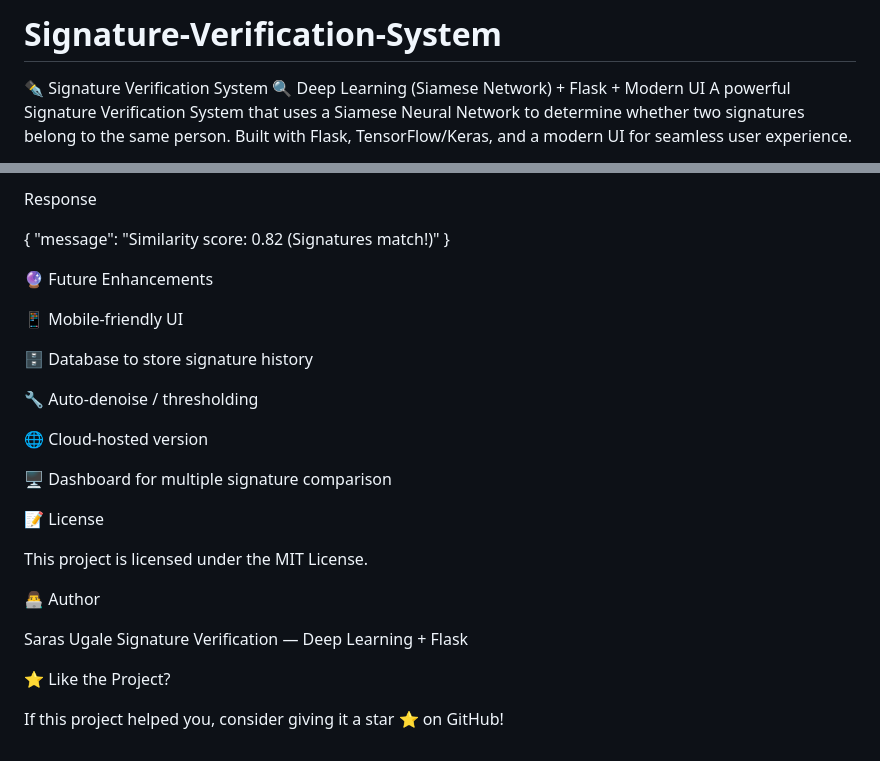
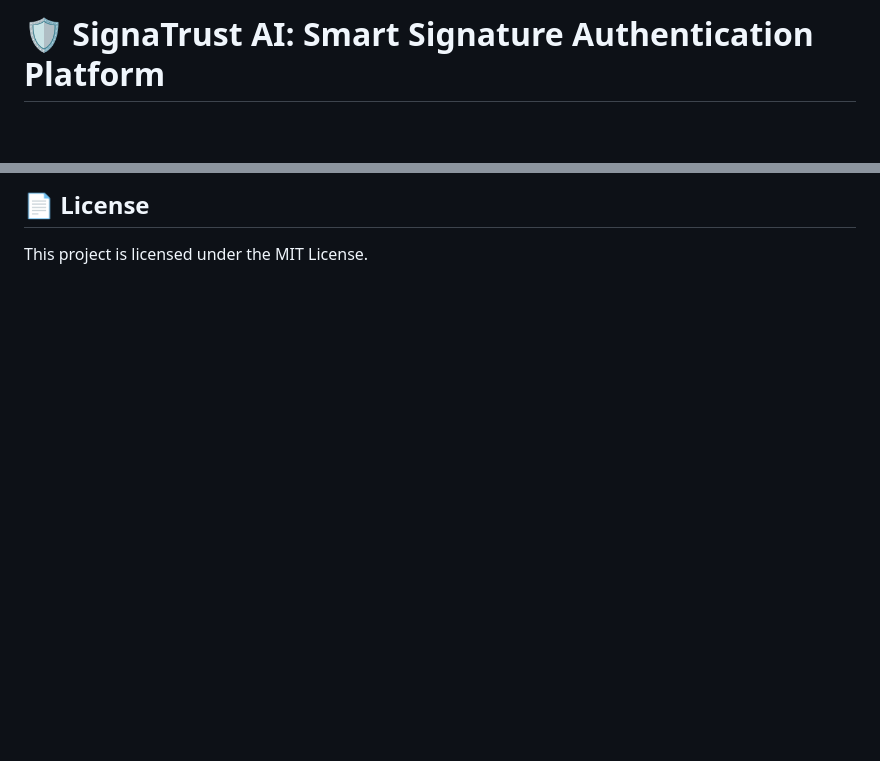
Before and after one commit to SarasUgale/Signature-Verification-System, a Markdown page: README.md, 2 parts joined by grey strips. Drawn GitHub-style; blank space fills up the shorter version.

```diff
--- a/README.md
+++ b/README.md
@@ -1,6 +1,2 @@
-# Signature-Verification-System
-✒️ Signature Verification System
-🔍 Deep Learning (Siamese Network) + Flask + Modern UI
-A powerful Signature Verification System that uses a Siamese Neural Network to determine whether two signatures belong to the same person.
-Built with Flask, TensorFlow/Keras, and a modern UI for seamless user experience.
+# 🛡️ SignaTrust AI: Smart Signature Authentication Platform
 
@@ -183,31 +173,4 @@ signature2 (file)
 
-Response
-
-{
-  "message": "Similarity score: 0.82 (Signatures match!)"
-}
-
-🔮 Future Enhancements
-
-📱 Mobile-friendly UI
-
-🗄 Database to store signature history
-
-🔧 Auto-denoise / thresholding
-
-🌐 Cloud-hosted version
-
-🖥 Dashboard for multiple signature comparison
-
-📝 License
+## 📄 License
 
 This project is licensed under the MIT License.
-
-👨‍💻 Author
-
-Saras Ugale
-Signature Verification — Deep Learning + Flask
-
-⭐ Like the Project?
-
-If this project helped you, consider giving it a star ⭐ on GitHub!
```
Also changed, not shown: other parts of README.md (+117 -123 lines).
